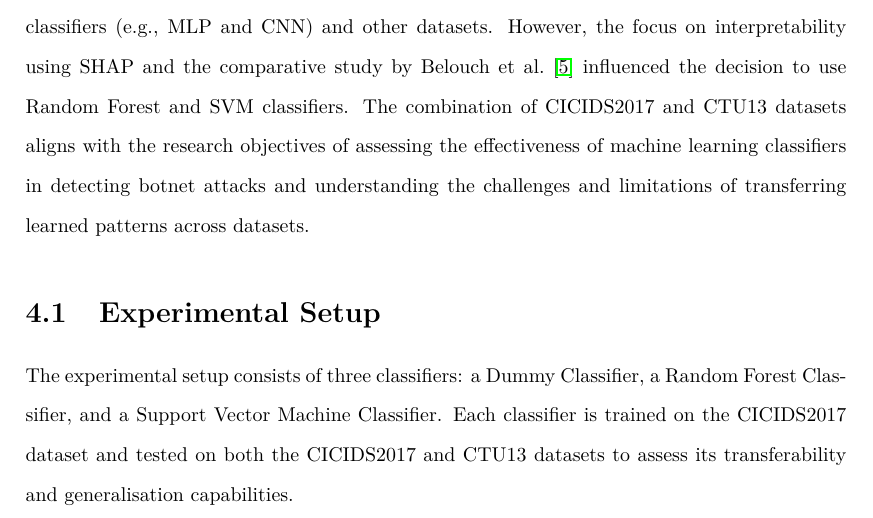
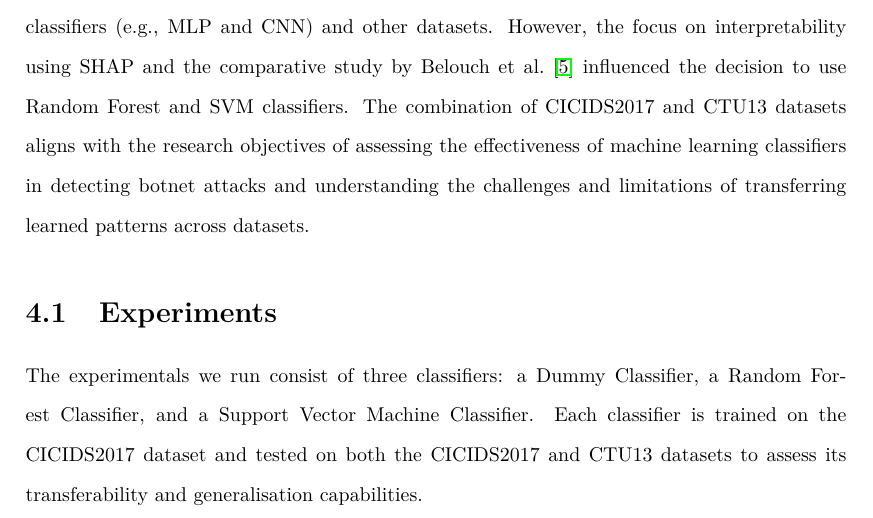
Before and after one commit to bedair81/Dissertation-NIDS-ML-KCL, a LaTeX thesis (main.tex, which reads Chapters/Specification+Design.tex): part of page 24 of 54, cut so that both start at the same text. Compiled offline with pdfLaTeX.

Commit message:
change title of section in specification+design chapter

```diff
--- a/Chapters/Specification+Design.tex
+++ b/Chapters/Specification+Design.tex
@@ -23,9 +23,9 @@ A common practice in machine learning is to split data into training and testing
 
 Alternative designs and dataset selections were considered, such as using neural network-based classifiers (e.g., MLP and CNN) and other datasets. However, the focus on interpretability using SHAP and the comparative study by Belouch et al.~\cite{belouch2018performance} influenced the decision to use Random Forest and SVM classifiers. The combination of CICIDS2017 and CTU13 datasets aligns with the research objectives of assessing the effectiveness of machine learning classifiers in detecting botnet attacks and understanding the challenges and limitations of transferring learned patterns across datasets.
 
-\section{Experimental Setup}\label{sec:ExperimentalSetup}
+\section{Experiments}\label{sec:Experiments}
 
-The experimental setup consists of three classifiers: a Dummy Classifier, a Random Forest Classifier, and a Support Vector Machine Classifier. Each classifier is trained on the CICIDS2017 dataset and tested on both the CICIDS2017 and CTU13 datasets to assess its transferability and generalisation capabilities.
+The experimentals we run consist of three classifiers: a Dummy Classifier, a Random Forest Classifier, and a Support Vector Machine Classifier. Each classifier is trained on the CICIDS2017 dataset and tested on both the CICIDS2017 and CTU13 datasets to assess its transferability and generalisation capabilities.
 
 \subsection{Data Pre-processing}\label{subsec:DataPreprocessing}
 
```
Also changed, not shown: main.pdf, 2 other files.
